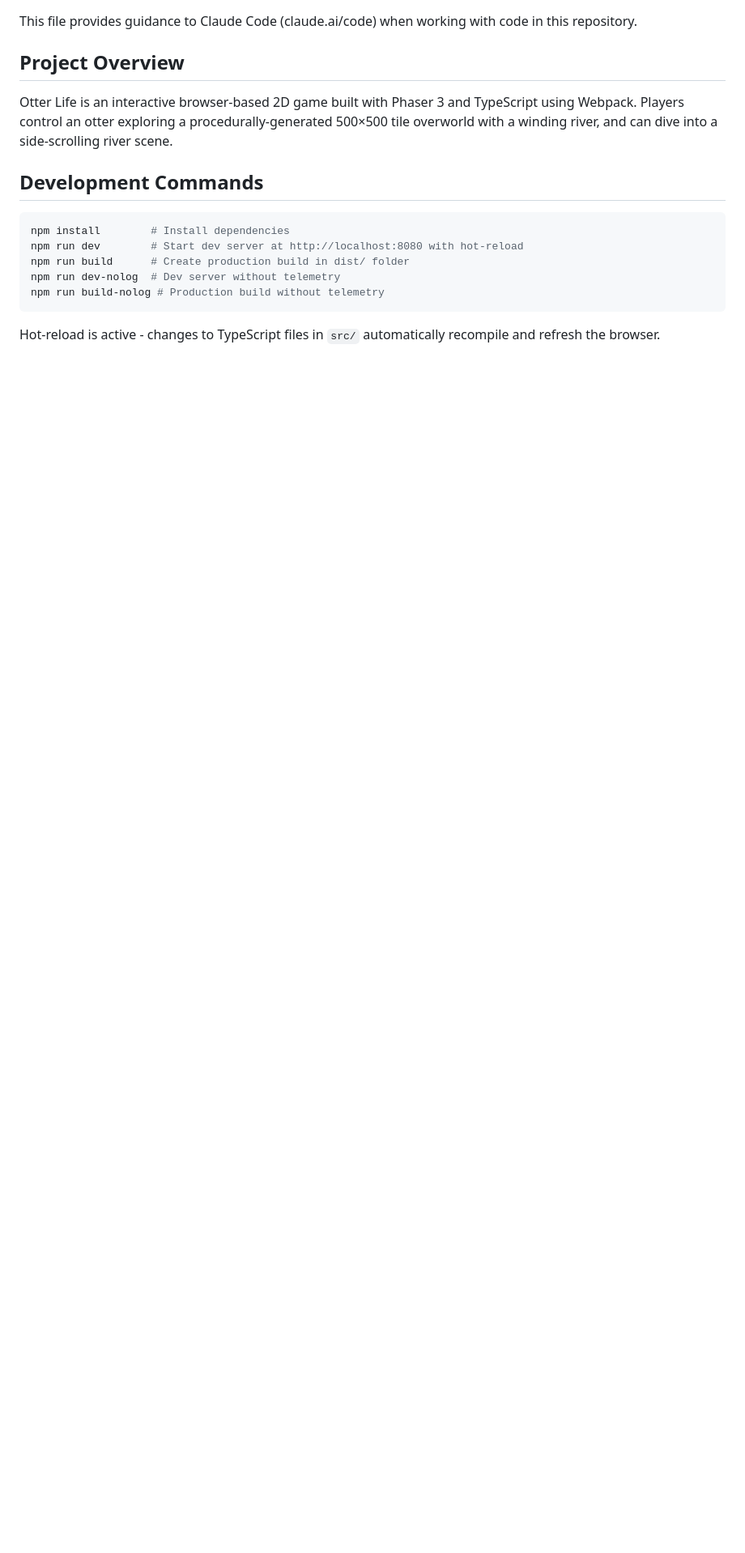
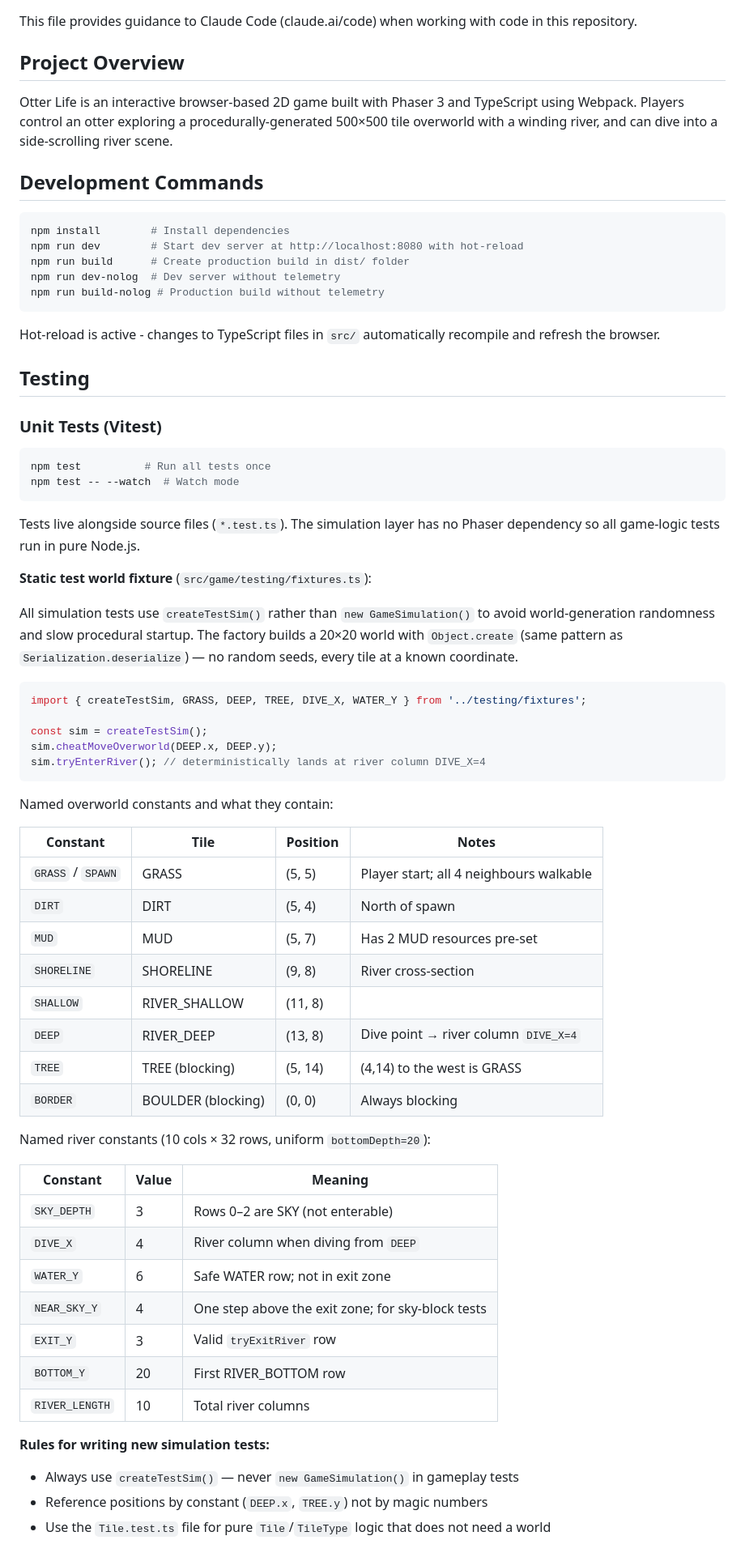
Before and after one commit to jonathanbranam/otter-life, a Markdown page: CLAUDE.md, the part around one of its changes. Shown at 81% size. Drawn GitHub-style; blank space fills up the shorter version.

Commit message:
Document testing approach and CLI cheat commands in CLAUDE.md
Adds a Testing section covering:
- Unit test commands and the no-Phaser simulation-layer guarantee
- The static test world fixture (createTestSim, named position constants,
  river geometry constants, rules for writing new tests)
- CLI / interactive testing workflow with all normal and cheat commands,
  explaining how --cheat flags (move-to, dive-to, surface-to) relate to
  the cheatMove* methods used in the unit test fixture

https://claude.ai/code/session_01C2yetFE7ZVEvC7wQvZK1hG

````diff
--- a/CLAUDE.md
+++ b/CLAUDE.md
@@ -17,3 +17,57 @@ npm run build-nolog # Production build without telemetry
 ```
 
 Hot-reload is active - changes to TypeScript files in `src/` automatically recompile and refresh the browser.
+
+## Testing
+
+### Unit Tests (Vitest)
+
+```bash
+npm test          # Run all tests once
+npm test -- --watch  # Watch mode
+```
+
+Tests live alongside source files (`*.test.ts`).  The simulation layer has no Phaser dependency so all game-logic tests run in pure Node.js.
+
+**Static test world fixture** (`src/game/testing/fixtures.ts`):
+
+All simulation tests use `createTestSim()` rather than `new GameSimulation()` to avoid world-generation randomness and slow procedural startup.  The factory builds a 20×20 world with `Object.create` (same pattern as `Serialization.deserialize`) — no random seeds, every tile at a known coordinate.
+
+```typescript
+import { createTestSim, GRASS, DEEP, TREE, DIVE_X, WATER_Y } from '../testing/fixtures';
+
+const sim = createTestSim();
+sim.cheatMoveOverworld(DEEP.x, DEEP.y);
+sim.tryEnterRiver(); // deterministically lands at river column DIVE_X=4
+```
+
+Named overworld constants and what they contain:
+
+| Constant | Tile | Position | Notes |
+|---|---|---|---|
+| `GRASS` / `SPAWN` | GRASS | (5, 5) | Player start; all 4 neighbours walkable |
+| `DIRT` | DIRT | (5, 4) | North of spawn |
+| `MUD` | MUD | (5, 7) | Has 2 MUD resources pre-set |
+| `SHORELINE` | SHORELINE | (9, 8) | River cross-section |
+| `SHALLOW` | RIVER_SHALLOW | (11, 8) | |
+| `DEEP` | RIVER_DEEP | (13, 8) | Dive point → river column `DIVE_X=4` |
+| `TREE` | TREE (blocking) | (5, 14) | (4,14) to the west is GRASS |
+| `BORDER` | BOULDER (blocking) | (0, 0) | Always blocking |
+
+Named river constants (10 cols × 32 rows, uniform `bottomDepth=20`):
+
+| Constant | Value | Meaning |
+|---|---|---|
+| `SKY_DEPTH` | 3 | Rows 0–2 are SKY (not enterable) |
+| `DIVE_X` | 4 | River column when diving from `DEEP` |
+| `WATER_Y` | 6 | Safe WATER row; not in exit zone |
+| `NEAR_SKY_Y` | 4 | One step above the exit zone; for sky-block tests |
+| `EXIT_Y` | 3 | Valid `tryExitRiver` row |
+| `BOTTOM_Y` | 20 | First RIVER_BOTTOM row |
+| `RIVER_LENGTH` | 10 | Total river columns |
+
+**Rules for writing new simulation tests:**
+- Always use `createTestSim()` — never `new GameSimulation()` in gameplay tests
+- Reference positions by constant (`DEEP.x`, `TREE.y`) not by magic numbers
+- Use the `Tile.test.ts` file for pure `Tile`/`TileType` logic that does not need a world
+
````
Also changed, not shown: other parts of CLAUDE.md (+37 -0 lines).
